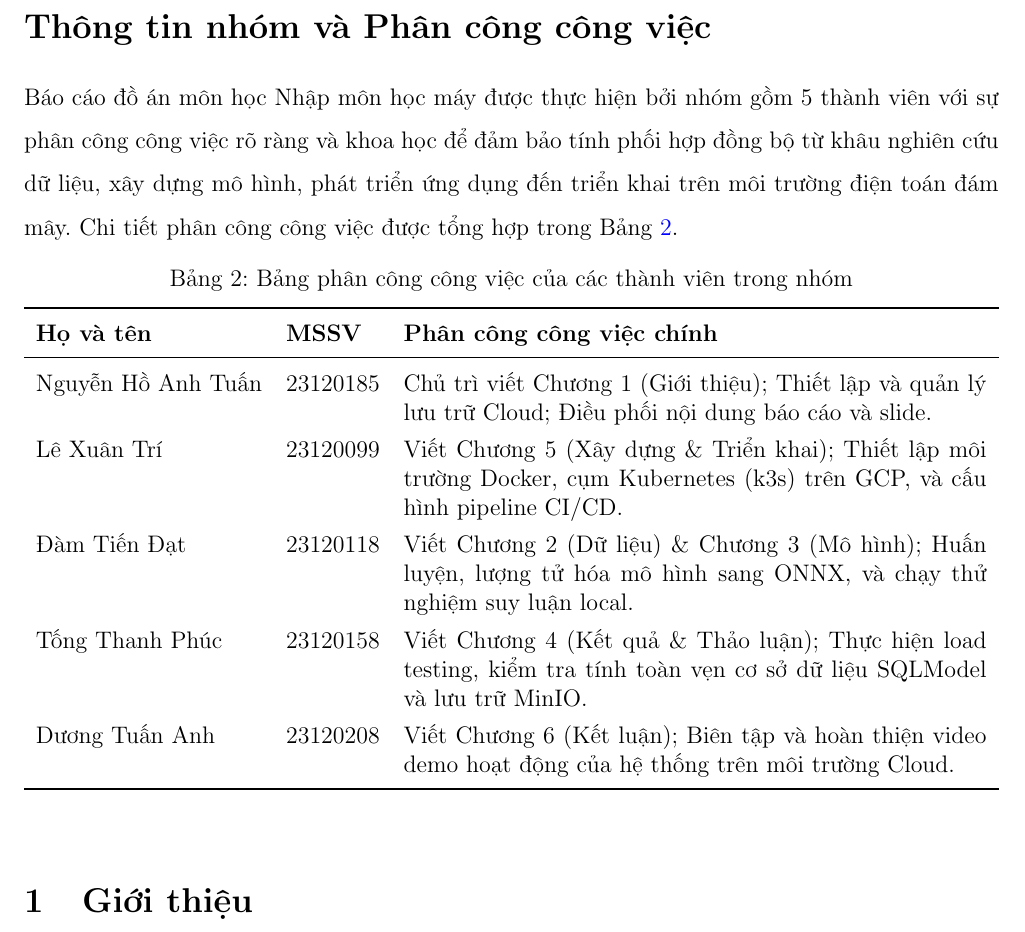
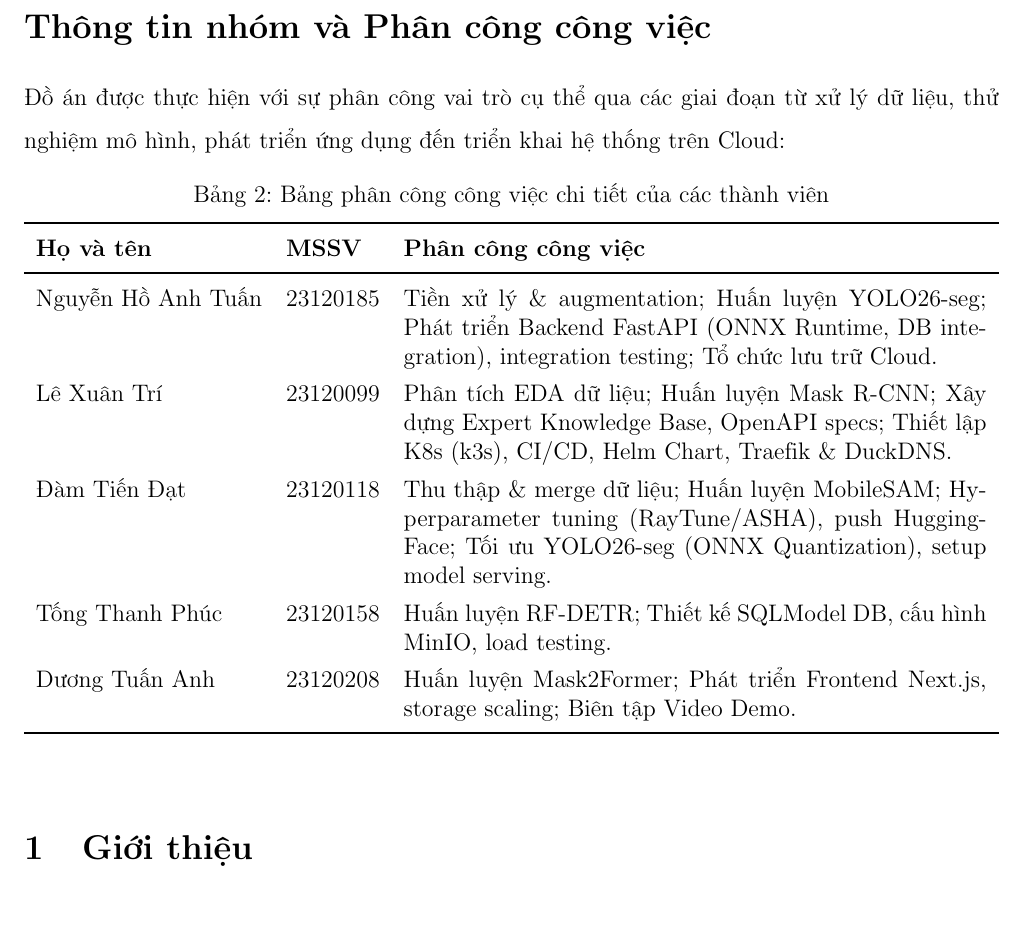
Before and after one commit to nh-atuan/ml-vietnam-plant-disease-detection, a LaTeX document (report/main.tex, which reads report/content/team.tex): part of page 9 of 39, cut so that both start at the same text, the shorter picture padded with empty space. Compiled offline with pdfLaTeX.

Commit message:
docs(report): update team task distribution and contributions

```diff
--- a/report/content/team.tex
+++ b/report/content/team.tex
@@ -1,19 +1,19 @@
 \section*{Thông tin nhóm và Phân công công việc}
 \addcontentsline{toc}{section}{Thông tin nhóm và Phân công công việc}
 
-Báo cáo đồ án môn học Nhập môn học máy được thực hiện bởi nhóm gồm 5 thành viên với sự phân công công việc rõ ràng và khoa học để đảm bảo tính phối hợp đồng bộ từ khâu nghiên cứu dữ liệu, xây dựng mô hình, phát triển ứng dụng đến triển khai trên môi trường điện toán đám mây. Chi tiết phân công công việc được tổng hợp trong Bảng~\ref{tab:phan-cong-cong-viec}.
+Đồ án được thực hiện với sự phân công vai trò cụ thể qua các giai đoạn từ xử lý dữ liệu, thử nghiệm mô hình, phát triển ứng dụng đến triển khai hệ thống trên Cloud:
 
 \begin{table}[htbp]
 \centering
-\caption{Bảng phân công công việc của các thành viên trong nhóm}
+\caption{Bảng phân công công việc chi tiết của các thành viên}
 \label{tab:phan-cong-cong-viec}
 \begin{tabularx}{\textwidth}{l l X}
 \toprule
-\textbf{Họ và tên} & \textbf{MSSV} & \textbf{Phân công công việc chính} \\ \midrule
-Nguyễn Hồ Anh Tuấn & 23120185 & Chủ trì viết Chương 1 (Giới thiệu); Thiết lập và quản lý lưu trữ Cloud; Điều phối nội dung báo cáo và slide. \\
-Lê Xuân Trí & 23120099 & Viết Chương 5 (Xây dựng \& Triển khai); Thiết lập môi trường Docker, cụm Kubernetes (k3s) trên GCP, và cấu hình pipeline CI/CD. \\
-Đàm Tiến Đạt & 23120118 & Viết Chương 2 (Dữ liệu) \& Chương 3 (Mô hình); Huấn luyện, lượng tử hóa mô hình sang ONNX, và chạy thử nghiệm suy luận local. \\
-Tống Thanh Phúc & 23120158 & Viết Chương 4 (Kết quả \& Thảo luận); Thực hiện load testing, kiểm tra tính toàn vẹn cơ sở dữ liệu SQLModel và lưu trữ MinIO. \\
-Dương Tuấn Anh & 23120208 & Viết Chương 6 (Kết luận); Biên tập và hoàn thiện video demo hoạt động của hệ thống trên môi trường Cloud. \\ \bottomrule
+\textbf{Họ và tên} & \textbf{MSSV} & \textbf{Phân công công việc} \\ \midrule
+Nguyễn Hồ Anh Tuấn & 23120185 & Tiền xử lý \& augmentation; Huấn luyện YOLO26-seg; Phát triển Backend FastAPI (ONNX Runtime, DB integration), integration testing; Tổ chức lưu trữ Cloud. \\
+Lê Xuân Trí & 23120099 & Phân tích EDA dữ liệu; Huấn luyện Mask R-CNN; Xây dựng Expert Knowledge Base, OpenAPI specs; Thiết lập K8s (k3s), CI/CD, Helm Chart, Traefik \& DuckDNS. \\
+Đàm Tiến Đạt & 23120118 & Thu thập \& merge dữ liệu; Huấn luyện MobileSAM; Hyperparameter tuning (RayTune/ASHA), push HuggingFace; Tối ưu YOLO26-seg (ONNX Quantization), setup model serving. \\
+Tống Thanh Phúc & 23120158 & Huấn luyện RF-DETR; Thiết kế SQLModel DB, cấu hình MinIO, load testing. \\
+Dương Tuấn Anh & 23120208 & Huấn luyện Mask2Former; Phát triển Frontend Next.js, storage scaling; Biên tập Video Demo. \\ \bottomrule
 \end{tabularx}
 \end{table}
```
